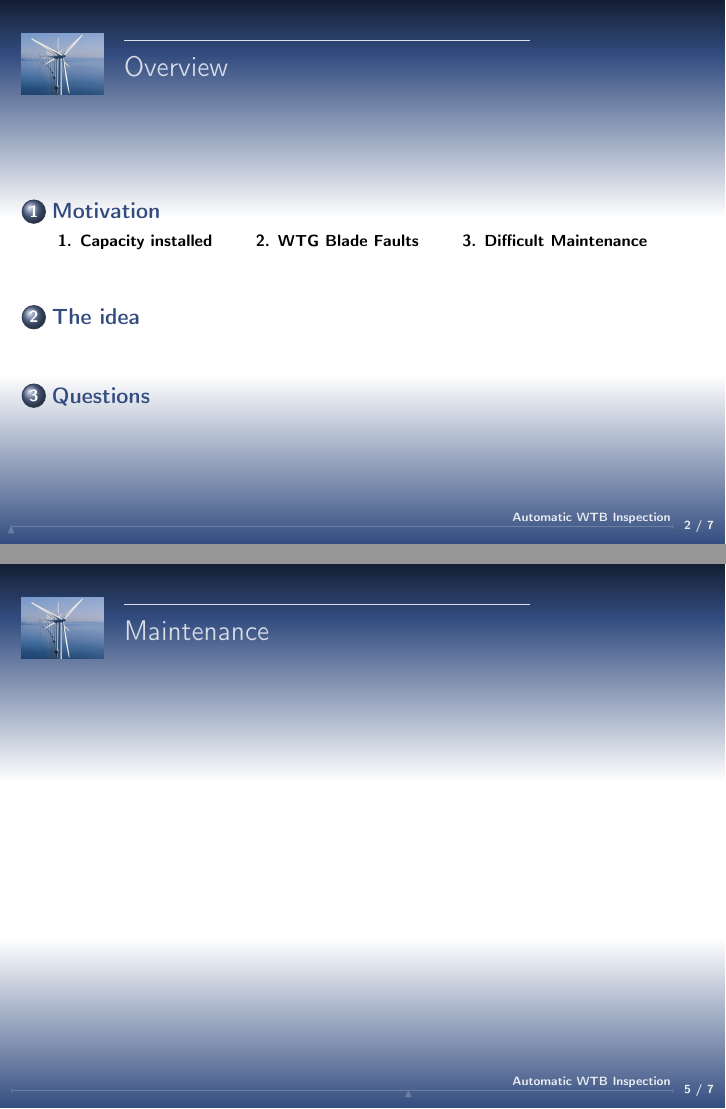
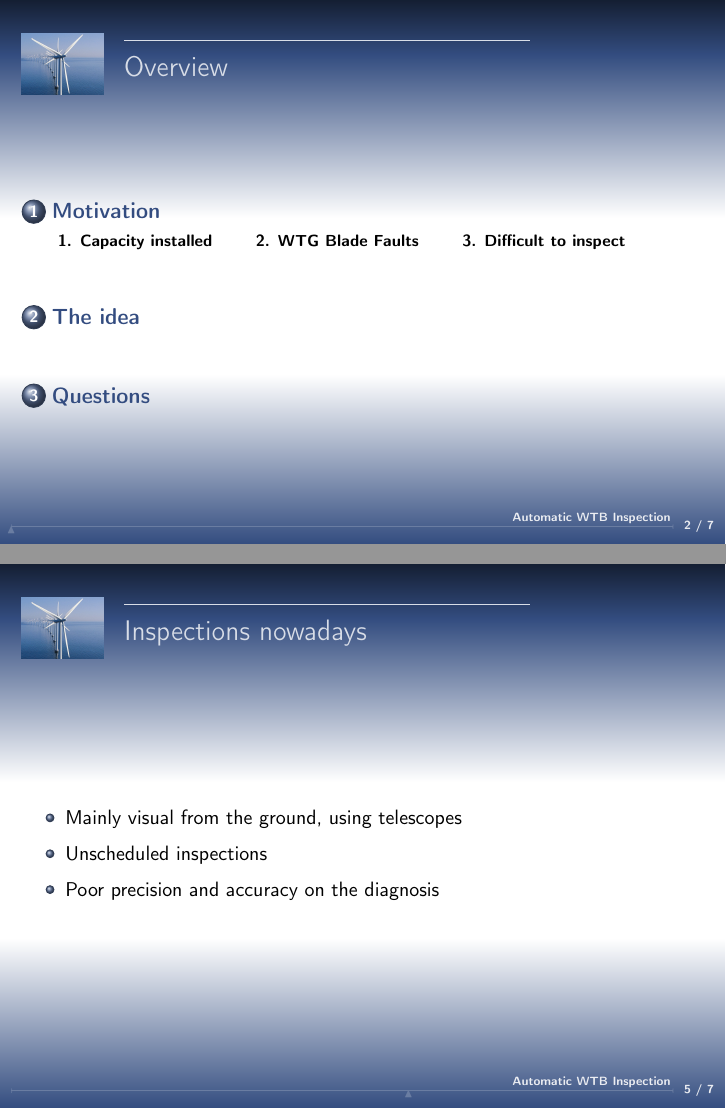
Before and after one commit to CesarAsturias/EUXCEL, LaTeX slides (Presentation/demo-slides.tex, which reads Presentation/demo.tex): pages 2 and 5 of 7, joined at a grey line. Compiled offline with pdfLaTeX.

Commit message:
Added slide

```diff
--- a/Presentation/demo.tex
+++ b/Presentation/demo.tex
@@ -113,13 +113,21 @@
 				\end{axis}
 			\end{tikzpicture}
 		\end{figure}
+
 	\end{column}
 	\end{columns}
 \end{frame}
 
-\subsection{Difficult Maintenance}
+\subsection{Difficult to  inspect}
 
-\begin{frame}{Maintenance}
+\begin{frame}{Inspections nowadays}
+
+	\begin{itemize}
+		\item Mainly visual from the ground, using telescopes
+		\item Unscheduled inspections
+		\item Poor precision and accuracy on the diagnosis
+	\end{itemize}
+
 
 \end{frame}
 
```
Also changed, not shown: Presentation/demo-slides.pdf, Presentation/demo.tex (2 more changed lines).
